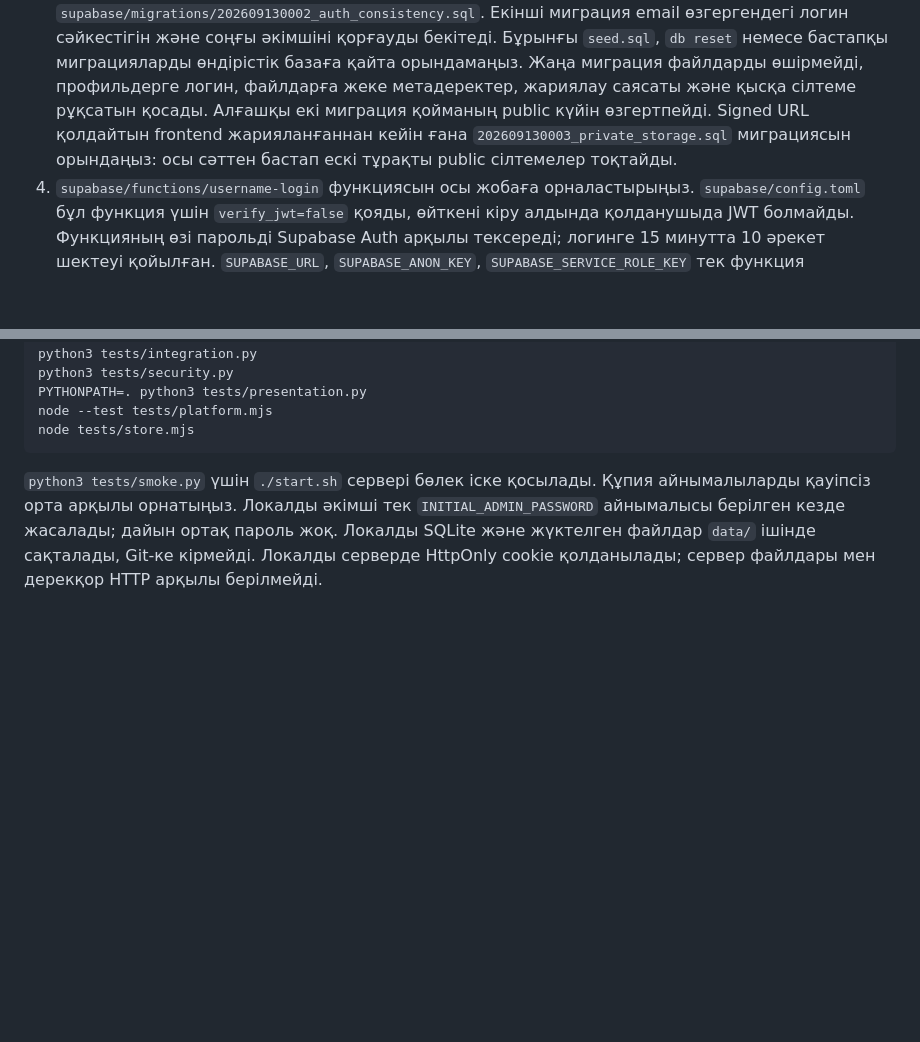
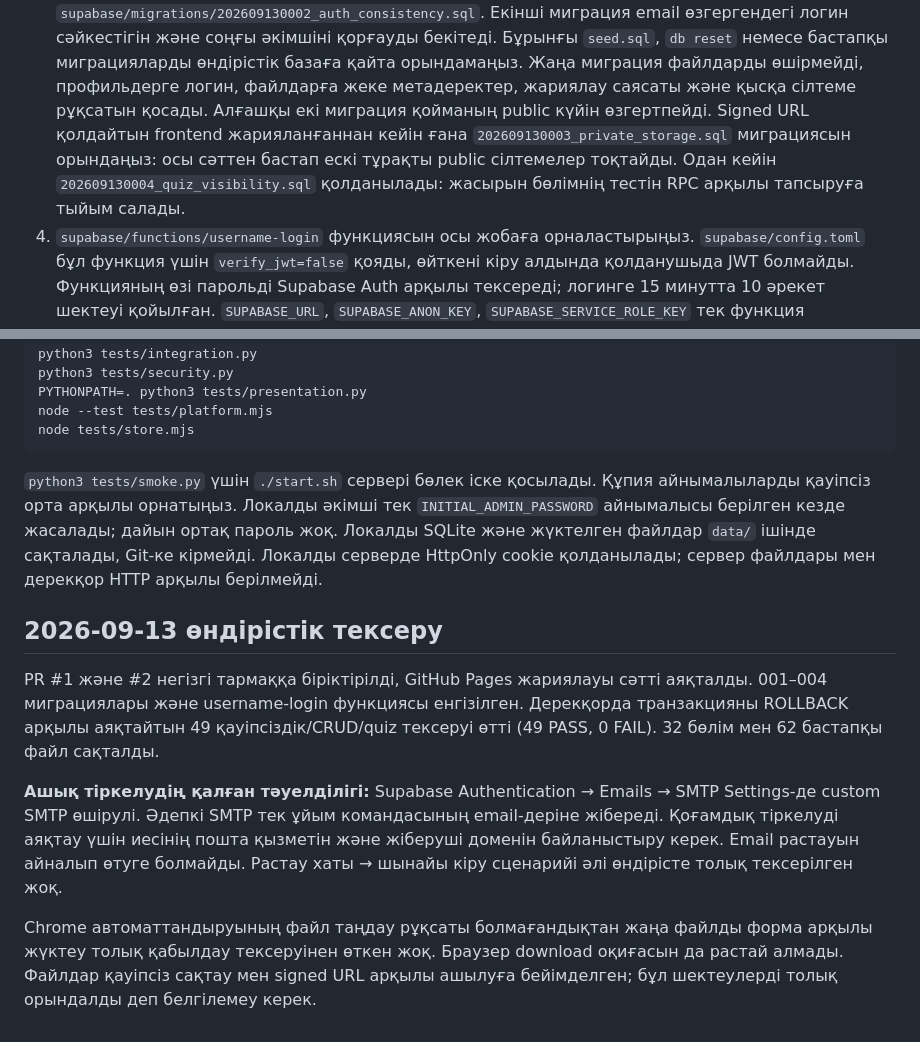
Before and after one commit to gylym/himya-platforma, a Markdown page: DEPLOYMENT.md, 2 parts joined by grey strips. Rendered like a GitHub page; blank space fills up the shorter version.

Commit message:
Record live deployment verification and remaining SMTP dependency

````diff
--- a/DEPLOYMENT.md
+++ b/DEPLOYMENT.md
@@ -11,6 +11,7 @@ GitHub Pages тек HTML/CSS/JavaScript таратады. Қолданушыла
 1. GitHub және Supabase жобасының басқаруына кіру керек. Дерекқор мен Storage-тың қолданыстағы резервтік көшірмесінің барын тексеріңіз.
 2. Кодты жеке тармаққа енгізіп, GitHub Actions тексерулерін орындаңыз. Алдымен жаңартылған frontend-ті орналастыруға болады: қолданыстағы файлдарды жаңа signed URL тәсілімен ашу ескі қоймада да тексерілді. Жаңа metadata редакторы миграция орындалған соң жұмыс істейді.
 3. Қолданыстағы Supabase жобасына **тек жаңа** миграцияларды ретімен бір рет қолданыңыз: `supabase/migrations/202609130001_platform_repair.sql`, одан кейін `supabase/migrations/202609130002_auth_consistency.sql`. Екінші миграция email өзгергендегі логин сәйкестігін және соңғы әкімшіні қорғауды бекітеді. Бұрынғы `seed.sql`, `db reset` немесе бастапқы миграцияларды өндірістік базаға қайта орындамаңыз. Жаңа миграция файлдарды өшірмейді, профильдерге логин, файлдарға жеке метадеректер, жариялау саясаты және қысқа сілтеме рұқсатын қосады. Алғашқы екі миграция қойманың public күйін өзгертпейді. Signed URL қолдайтын frontend жарияланғаннан кейін ғана `202609130003_private_storage.sql` миграциясын орындаңыз: осы сәттен бастап ескі тұрақты public сілтемелер тоқтайды.
+   Одан кейін `202609130004_quiz_visibility.sql` қолданылады: жасырын бөлімнің тестін RPC арқылы тапсыруға тыйым салады.
 4. `supabase/functions/username-login` функциясын осы жобаға орналастырыңыз. `supabase/config.toml` бұл функция үшін `verify_jwt=false` қояды, өйткені кіру алдында қолданушыда JWT болмайды. Функцияның өзі парольді Supabase Auth арқылы тексереді; логинге 15 минутта 10 әрекет шектеуі қойылған. `SUPABASE_URL`, `SUPABASE_ANON_KEY`, `SUPABASE_SERVICE_ROLE_KEY` тек функция ортасында болады. `ALLOWED_ORIGINS=https://gylym.github.io`.
 5. Supabase Auth URL Configuration-де Site URL мәні `https://gylym.github.io/himya-platforma/` болсын. Email растау хаттарының жеткізілуін тексеріңіз. Email растауы өшірілмейді. Расталғаннан кейін қолданушы кіру формасын ашады.
 6. Бұрынғы аккаунттар email арқылы кіреді. Жаңа тіркелушілер бірегей логин таңдайды. Бұрынғы аккаунтқа логин беру қажет болса, жоба иесі `profiles.username` өрісіне бірегей 3–32 таңбалы латын әрпі/сан/_ мәнін тағайындай алады.
@@ -37,3 +38,12 @@ node tests/store.mjs
 ```
 
 `python3 tests/smoke.py` үшін `./start.sh` сервері бөлек іске қосылады. Құпия айнымалыларды қауіпсіз орта арқылы орнатыңыз. Локалды әкімші тек `INITIAL_ADMIN_PASSWORD` айнымалысы берілген кезде жасалады; дайын ортақ пароль жоқ. Локалды SQLite және жүктелген файлдар `data/` ішінде сақталады, Git-ке кірмейді. Локалды серверде HttpOnly cookie қолданылады; сервер файлдары мен дерекқор HTTP арқылы берілмейді.
+
+
+## 2026-09-13 өндірістік тексеру
+
+PR #1 және #2 негізгі тармаққа біріктірілді, GitHub Pages жариялауы сәтті аяқталды. 001–004 миграциялары және username-login функциясы енгізілген. Дерекқорда транзакцияны ROLLBACK арқылы аяқтайтын 49 қауіпсіздік/CRUD/quiz тексеруі өтті (49 PASS, 0 FAIL). 32 бөлім мен 62 бастапқы файл сақталды.
+
+**Ашық тіркелудің қалған тәуелділігі:** Supabase Authentication → Emails → SMTP Settings-де custom SMTP өшірулі. Әдепкі SMTP тек ұйым командасының email-деріне жібереді. Қоғамдық тіркелуді аяқтау үшін иесінің пошта қызметін және жіберуші доменін байланыстыру керек. Email растауын айналып өтуге болмайды. Растау хаты → шынайы кіру сценарийі әлі өндірісте толық тексерілген жоқ.
+
+Chrome автоматтандыруының файл таңдау рұқсаты болмағандықтан жаңа файлды форма арқылы жүктеу толық қабылдау тексеруінен өткен жоқ. Браузер download оқиғасын да растай алмады. Файлдар қауіпсіз сақтау мен signed URL арқылы ашылуға бейімделген; бұл шектеулерді толық орындалды деп белгілемеу керек.
````
